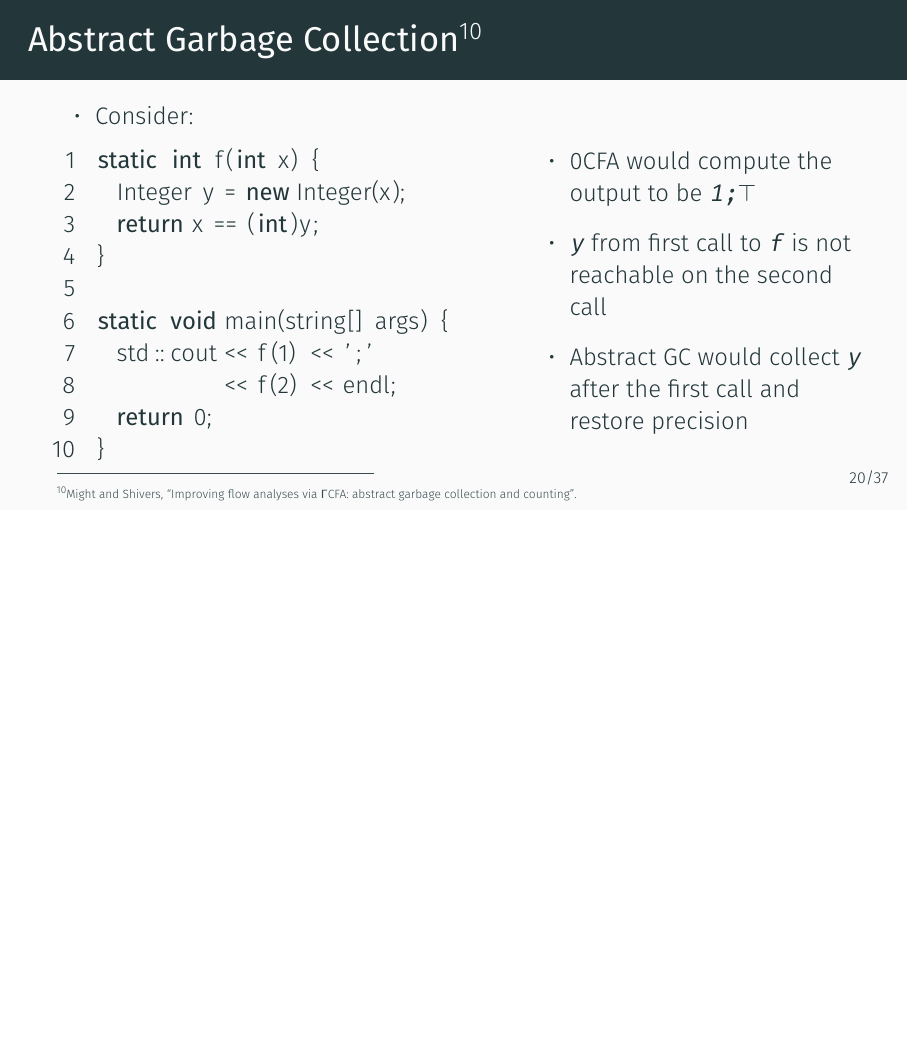
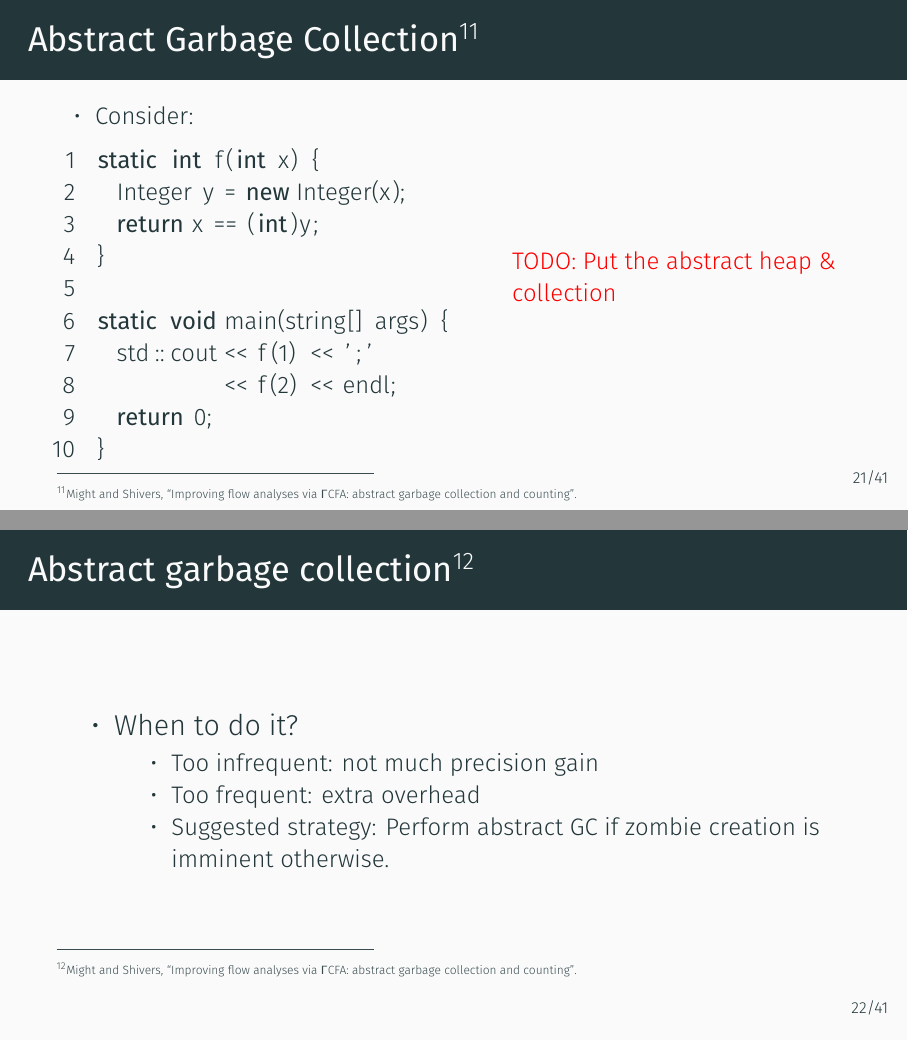
Before and after one commit to maemre/mae, LaTeX slides (presentation/main.tex): page 90 of 130 before the commit and pages 94 and 96 of 140 after it, the two joined at a grey line, the shorter picture padded with empty space. Compiled offline with XeLaTeX.

Commit message:
moar abstract gc

```diff
--- a/presentation/main.tex
+++ b/presentation/main.tex
@@ -473,6 +473,5 @@ static void main(string[] args) {
     \begin{column}{.45\textwidth}
       \pause
       \begin{itemize}[<+->]
-      \item 0CFA would compute the output to be \alert<2>{\texttt{1;$\top$}}
+      \item Non-relational 0CFA would compute the output to be \alert<2>{\texttt{1;$\top$}}. \texttt{1} pointed by \texttt{y} became live again, it is a \emph{zombie}.
       \item \texttt{y} from first call to \texttt{f} is not reachable on the second call
-      \item Abstract GC would collect \texttt{y} after the first call and restore precision
@@ -479,3 +483,41 @@ static void main(string[] args) {
       \end{itemize}
     \end{column}
   \end{columns}
+\end{frame}
+
+\begin{frame}[fragile]{Abstract Garbage Collection\footcite{might2006improving}}
+  \small
+  \begin{columns}
+    \begin{column}{.55\textwidth}
+        \begin{itemize}
+        \item Consider:
+          \begin{lstlisting}[language=Java,numbers=left,columns=flexible,basewidth=0.45em]
+static int f(int x) {
+  Integer y = new Integer(x);
+  return x == (int)y;
+}
+
+static void main(string[] args) {
+  std::cout << f(1) << ';'
+            << f(2) << endl;
+  return 0;
+}
+          \end{lstlisting}
+        \end{itemize}
+    \end{column}
+    \begin{column}{.45\textwidth}
+      \todo{Put the abstract heap \& collection}
+    \end{column}
+  \end{columns}
+\end{frame}
+
+\begin{frame}{Abstract garbage collection\footcite{might2006improving}}
+  \begin{itemize}
+  \item When to do it?
+    \begin{itemize}
+    \item Too infrequent: not much precision gain
+    \item Too frequent: extra overhead\pause
+    \item Suggested strategy: Perform abstract GC if zombie creation is imminent otherwise.
+    \end{itemize}
+  \end{itemize}
+\end{frame}
```
Also changed, not shown: presentation/main.tex (18 more changed lines).
